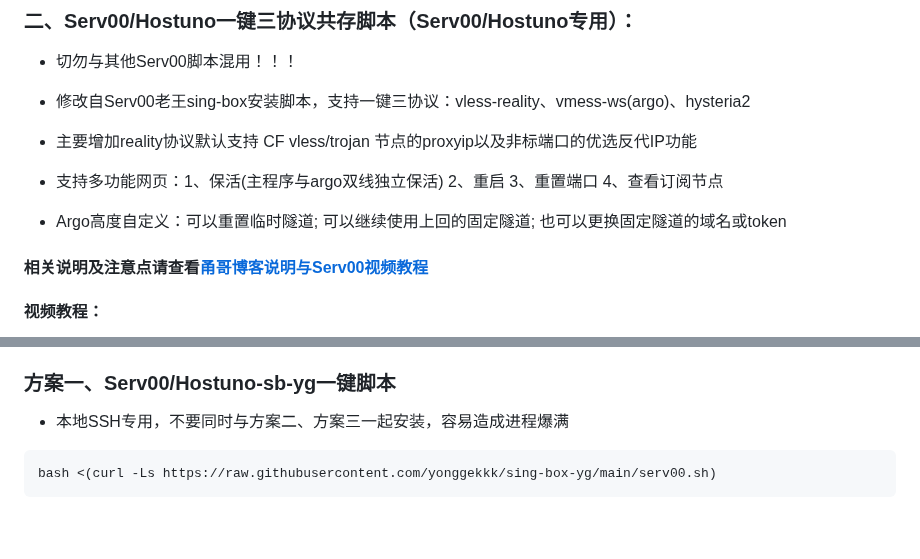
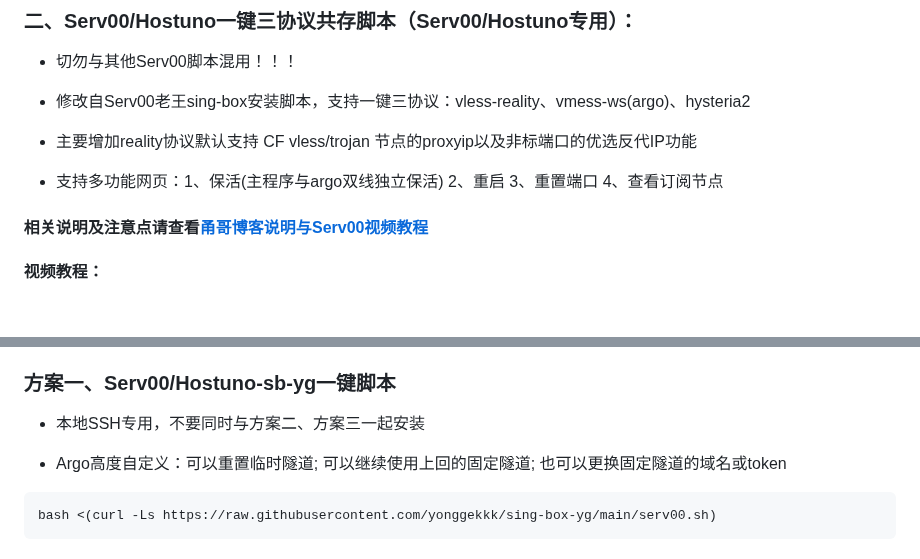
Before and after one commit to yonggekkk/sing-box-yg, a Markdown page: README.md, 2 parts joined by grey strips. Drawn GitHub-style; blank space fills up the shorter version.

````diff
--- a/README.md
+++ b/README.md
@@ -54,8 +54,6 @@ bash <(wget -qO- https://raw.githubusercontent.com/yonggekkk/sing-box-yg/main/sb
 
 * 支持多功能网页：1、保活(主程序与argo双线独立保活) 2、重启 3、重置端口 4、查看订阅节点
 
-* Argo高度自定义：可以重置临时隧道; 可以继续使用上回的固定隧道; 也可以更换固定隧道的域名或token
-
 #### 相关说明及注意点请查看[甬哥博客说明与Serv00视频教程](https://ygkkk.blogspot.com/2025/01/serv00.html)
 
 #### 视频教程：
@@ -72,7 +70,9 @@ bash <(wget -qO- https://raw.githubusercontent.com/yonggekkk/sing-box-yg/main/sb
 
 ### 方案一、Serv00/Hostuno-sb-yg一键脚本
 
-* 本地SSH专用，不要同时与方案二、方案三一起安装，容易造成进程爆满
+* 本地SSH专用，不要同时与方案二、方案三一起安装
+
+* Argo高度自定义：可以重置临时隧道; 可以继续使用上回的固定隧道; 也可以更换固定隧道的域名或token
 
 ```
 bash <(curl -Ls https://raw.githubusercontent.com/yonggekkk/sing-box-yg/main/serv00.sh)
````
